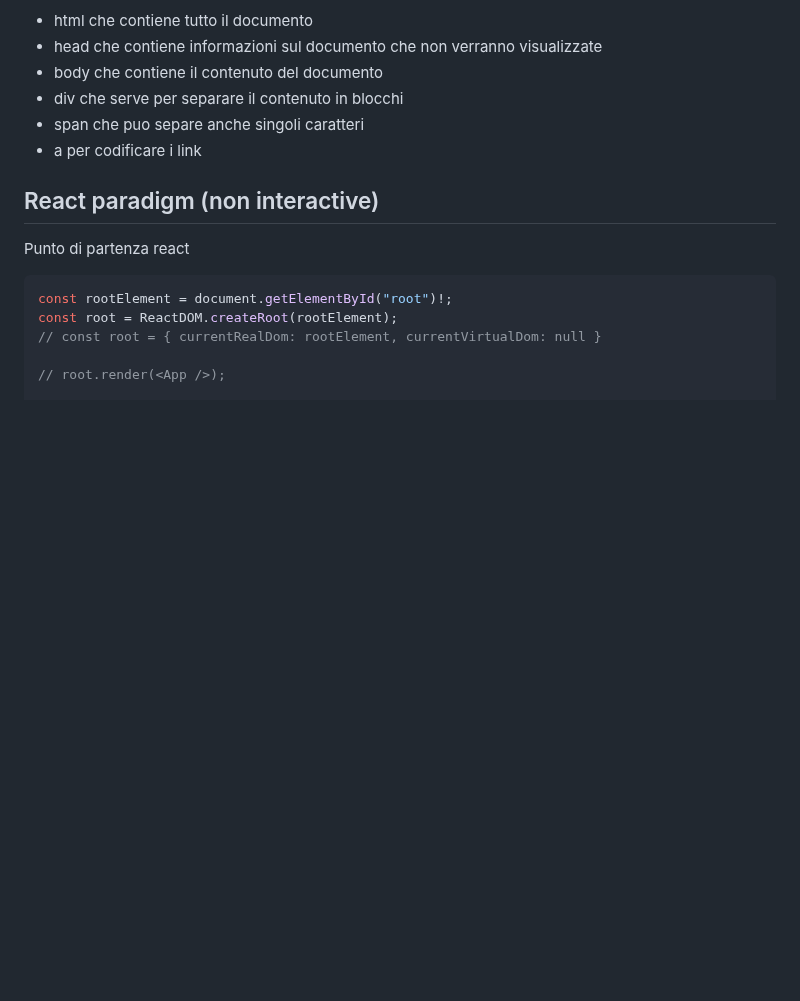
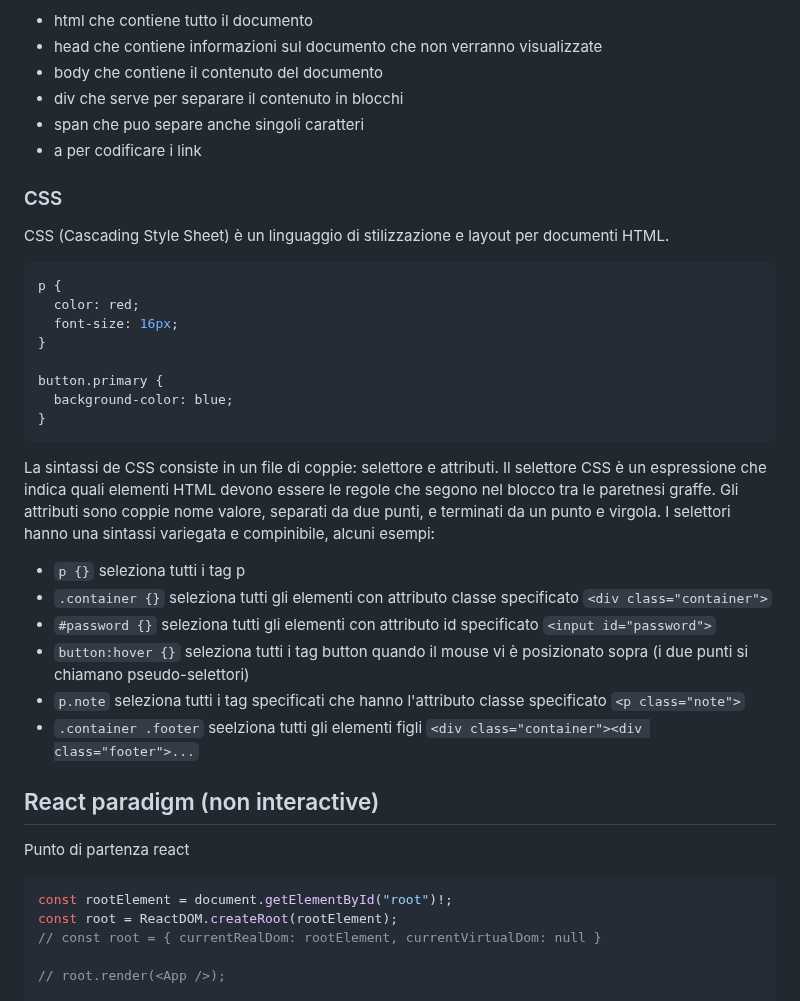
Before and after one commit to freddi301/react-materials, a Markdown page: Course.md, the part around the change. GitHub-like rendering; blank space fills up the shorter version.

Commit message:
add: css

````diff
--- a/Course.md
+++ b/Course.md
@@ -1835,6 +1835,33 @@ Tag principali sono:
 - div che serve per separare il contenuto in blocchi
 - span che puo separe anche singoli caratteri
 - a per codificare i link
+
+### CSS
+
+CSS (Cascading Style Sheet) è un linguaggio di stilizzazione e layout per documenti HTML.
+
+```css
+p {
+  color: red;
+  font-size: 16px;
+}
+
+button.primary {
+  background-color: blue;
+}
+```
+
+La sintassi de CSS consiste in un file di coppie: selettore e attributi.
+Il selettore CSS è un espressione che indica quali elementi HTML devono essere le regole che segono nel blocco tra le paretnesi graffe.
+Gli attributi sono coppie nome valore, separati da due punti, e terminati da un punto e virgola.
+I selettori hanno una sintassi variegata e compinibile, alcuni esempi:
+
+- `p {}` seleziona tutti i tag p
+- `.container {}` seleziona tutti gli elementi con attributo classe specificato `<div class="container">`
+- `#password {}` seleziona tutti gli elementi con attributo id specificato `<input id="password">`
+- `button:hover {}` seleziona tutti i tag button quando il mouse vi è posizionato sopra (i due punti si chiamano pseudo-selettori)
+- `p.note` seleziona tutti i tag specificati che hanno l'attributo classe specificato `<p class="note">`
+- `.container .footer` seelziona tutti gli elementi figli `<div class="container"><div class="footer">...`
 
 ## React paradigm (non interactive)
 
````
